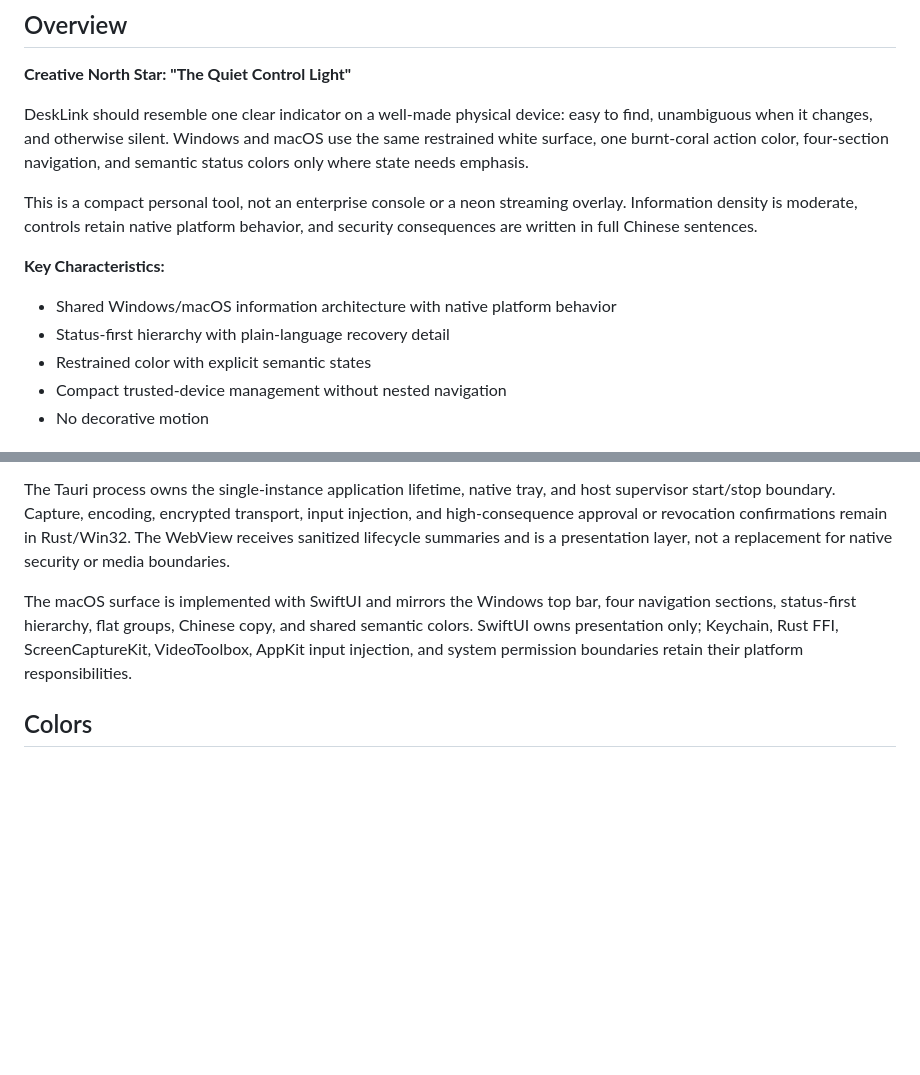
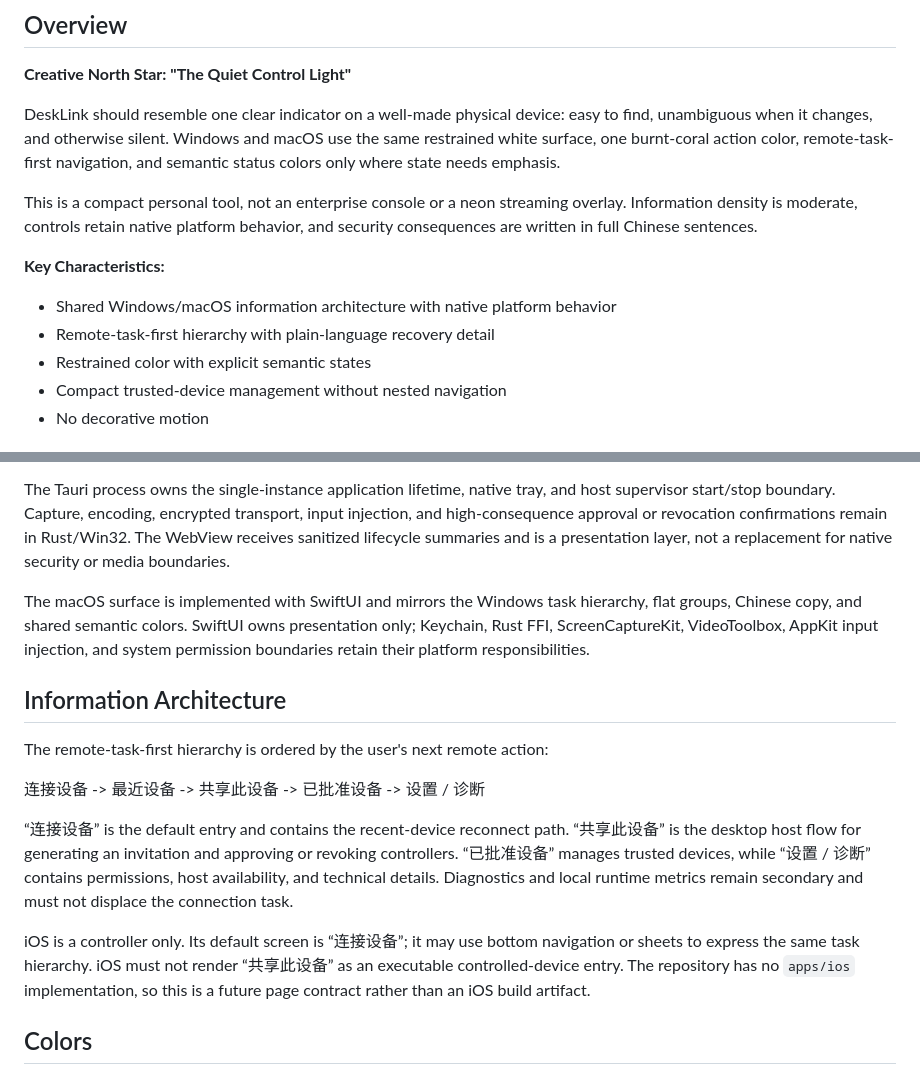
Before and after one commit to puzzle-fuzzy/desk-link, a Markdown page: DESIGN.md, 2 parts joined by grey strips. GitHub-like rendering; blank space fills up the shorter version.

```diff
--- a/DESIGN.md
+++ b/DESIGN.md
@@ -69,14 +69,14 @@ components:
 
 **Creative North Star: "The Quiet Control Light"**
 
-DeskLink should resemble one clear indicator on a well-made physical device: easy to find, unambiguous when it changes, and otherwise silent. Windows and macOS use the same restrained white surface, one burnt-coral action color, four-section navigation, and semantic status colors only where state needs emphasis.
+DeskLink should resemble one clear indicator on a well-made physical device: easy to find, unambiguous when it changes, and otherwise silent. Windows and macOS use the same restrained white surface, one burnt-coral action color, remote-task-first navigation, and semantic status colors only where state needs emphasis.
 
 This is a compact personal tool, not an enterprise console or a neon streaming overlay. Information density is moderate, controls retain native platform behavior, and security consequences are written in full Chinese sentences.
 
 **Key Characteristics:**
 
 - Shared Windows/macOS information architecture with native platform behavior
-- Status-first hierarchy with plain-language recovery detail
+- Remote-task-first hierarchy with plain-language recovery detail
 - Restrained color with explicit semantic states
 - Compact trusted-device management without nested navigation
 - No decorative motion
@@ -87,7 +87,17 @@ The ordinary Windows status, connection, and trusted-device views are implemente
 
 The Tauri process owns the single-instance application lifetime, native tray, and host supervisor start/stop boundary. Capture, encoding, encrypted transport, input injection, and high-consequence approval or revocation confirmations remain in Rust/Win32. The WebView receives sanitized lifecycle summaries and is a presentation layer, not a replacement for native security or media boundaries.
 
-The macOS surface is implemented with SwiftUI and mirrors the Windows top bar, four navigation sections, status-first hierarchy, flat groups, Chinese copy, and shared semantic colors. SwiftUI owns presentation only; Keychain, Rust FFI, ScreenCaptureKit, VideoToolbox, AppKit input injection, and system permission boundaries retain their platform responsibilities.
+The macOS surface is implemented with SwiftUI and mirrors the Windows task hierarchy, flat groups, Chinese copy, and shared semantic colors. SwiftUI owns presentation only; Keychain, Rust FFI, ScreenCaptureKit, VideoToolbox, AppKit input injection, and system permission boundaries retain their platform responsibilities.
+
+## Information Architecture
+
+The remote-task-first hierarchy is ordered by the user's next remote action:
+
+连接设备 -> 最近设备 -> 共享此设备 -> 已批准设备 -> 设置 / 诊断
+
+“连接设备” is the default entry and contains the recent-device reconnect path. “共享此设备” is the desktop host flow for generating an invitation and approving or revoking controllers. “已批准设备” manages trusted devices, while “设置 / 诊断” contains permissions, host availability, and technical details. Diagnostics and local runtime metrics remain secondary and must not displace the connection task.
+
+iOS is a controller only. Its default screen is “连接设备”; it may use bottom navigation or sheets to express the same task hierarchy. iOS must not render “共享此设备” as an executable controlled-device entry. The repository has no `apps/ios` implementation, so this is a future page contract rather than an iOS build artifact.
 
 ## Colors
 
```
Also changed, not shown: README.md (+4 -2 lines).
